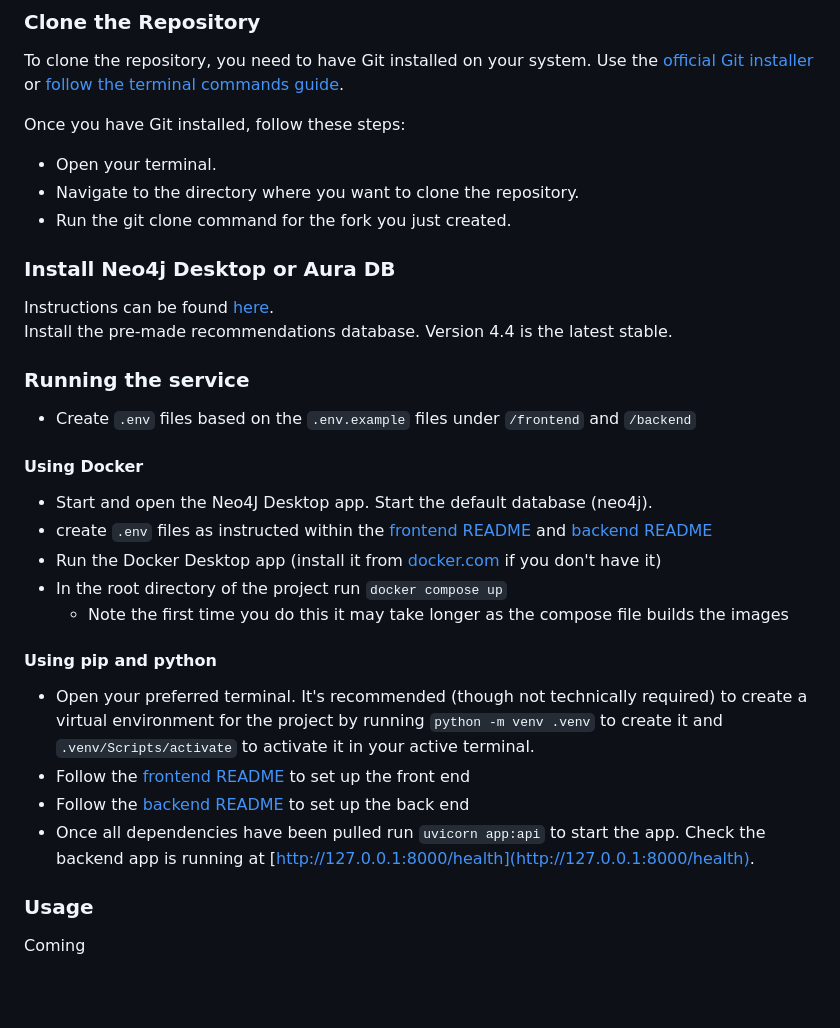
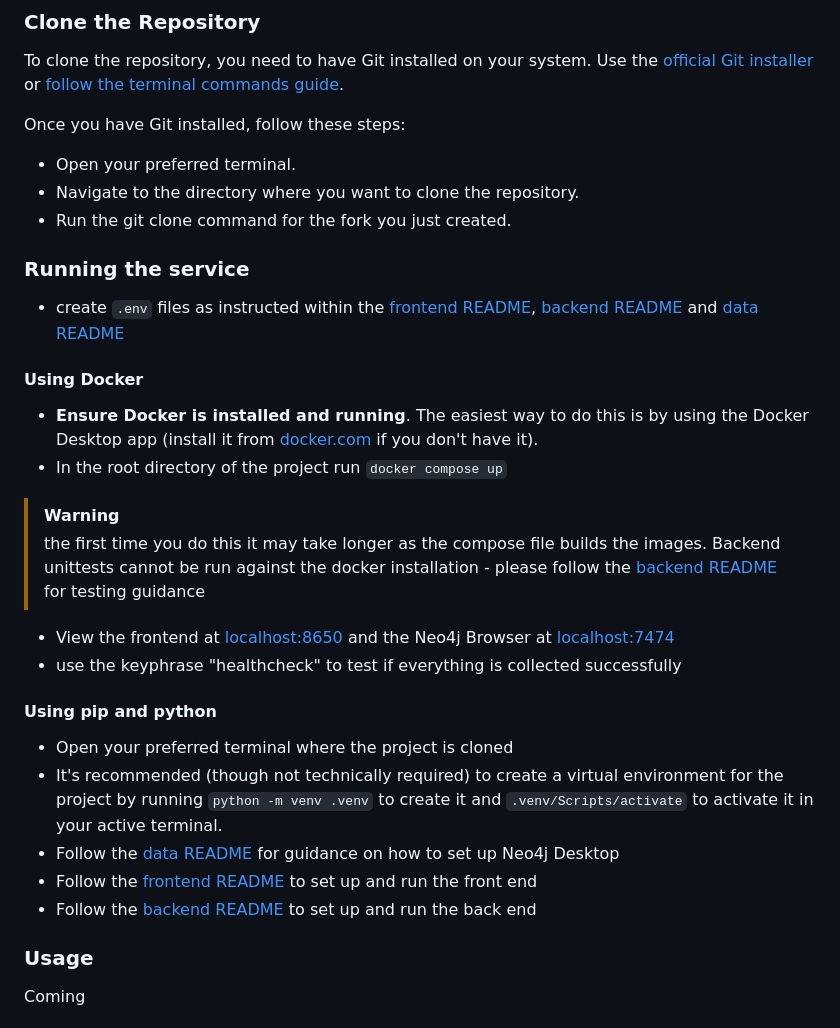
Before and after one commit to WaitThatShouldntWork/InferGPT, a Markdown page: README.md, the part around the change. GitHub-like rendering; blank space fills up the shorter version.

Commit message:
remove unwanted changes from rebase

```diff
--- a/README.md
+++ b/README.md
@@ -41,30 +41,28 @@ To clone the repository, you need to have Git installed on your system. Use the
 
 Once you have Git installed, follow these steps:
 
-- Open your terminal.
+- Open your preferred terminal.
 - Navigate to the directory where you want to clone the repository.
 - Run the git clone command for the fork you just created.
 
-### Install Neo4j Desktop or Aura DB
-Instructions can be found [here](https://neo4j.com/docs/?utm_medium=PaidSearch&utm_source=google&utm_campaign=GDB&utm_content=EMEA-X-Conversion-GDB-Text&utm_term=neo4j&gclid=Cj0KCQiA1rSsBhDHARIsANB4EJY8wQONKSyNCofQBGAcOGWwNpNh4Z0yj7oGxok8vs2CipPJMjGPcpkaAuw1EALw_wcB).
-Install the pre-made recommendations database. Version 4.4 is the latest stable.
-
 ### Running the service
-- Create `.env` files based on the `.env.example` files under `/frontend` and `/backend`
+- create `.env` files as instructed within the [frontend README](frontend/README.md), [backend README](backend/README.md) and [data README](data/README.md)
 
 #### Using Docker
-- Start and open the Neo4J Desktop app. Start the default database (neo4j).
-- create `.env` files as instructed within the [frontend README](frontend/README.md) and [backend README](backend/README.md)
-- Run the Docker Desktop app (install it from [docker.com](docker.com) if you don't have it)
+- **Ensure Docker is installed and running**. The easiest way to do this is by using the Docker Desktop app (install it from [docker.com](docker.com) if you don't have it).
 - In the root directory of the project run `docker compose up`
-  - Note the first time you do this it may take longer as the compose file builds the images
+> [!WARNING]
+> the first time you do this it may take longer as the compose file builds the images.
+> Backend unittests cannot be run against the docker installation - please follow the [backend README](backend/README.md) for testing guidance
+- View the frontend at [localhost:8650](http://localhost:8650) and the Neo4j Browser at [localhost:7474](http://localhost:7474)
+- use the keyphrase "healthcheck" to test if everything is collected successfully
 
 #### Using pip and python
-- Open your preferred terminal.
-It's recommended (though not technically required) to create a virtual environment for the project by running `python -m venv .venv` to create it and `.venv/Scripts/activate` to activate it in your active terminal.
-- Follow the [frontend README](frontend/README.md) to set up the front end
-- Follow the [backend README](backend/README.md) to set up the back end
-- Once all dependencies have been pulled run `uvicorn app:api` to start the app. Check the backend app is running at [http://127.0.0.1:8000/health](http://127.0.0.1:8000/health).
+- Open your preferred terminal where the project is cloned
+- It's recommended (though not technically required) to create a virtual environment for the project by running `python -m venv .venv` to create it and `.venv/Scripts/activate` to activate it in your active terminal.
+- Follow the [data README](data/README.md) for guidance on how to set up Neo4j Desktop
+- Follow the [frontend README](frontend/README.md) to set up and run the front end
+- Follow the [backend README](backend/README.md) to set up and run the back end
 
 ### Usage
 Coming
```
